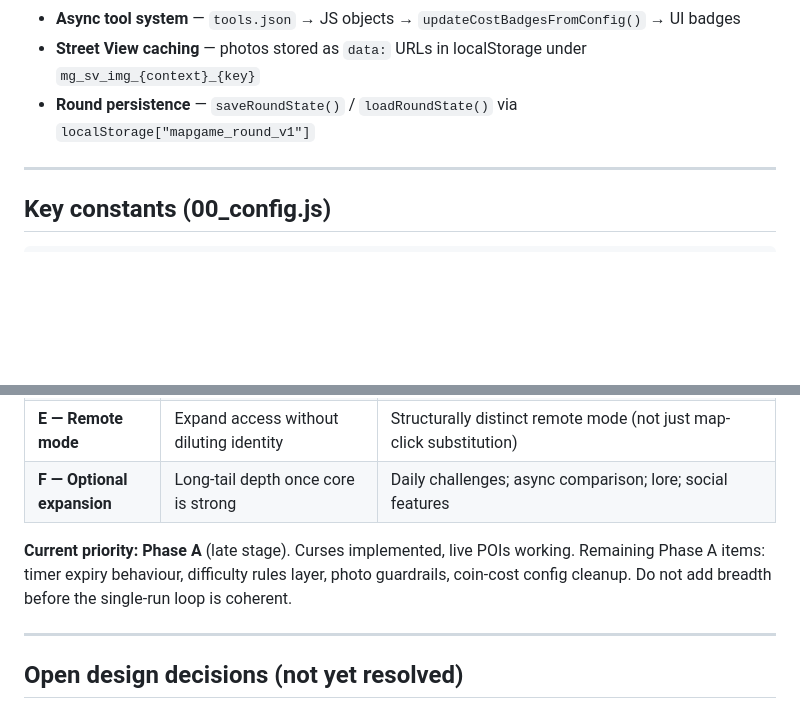
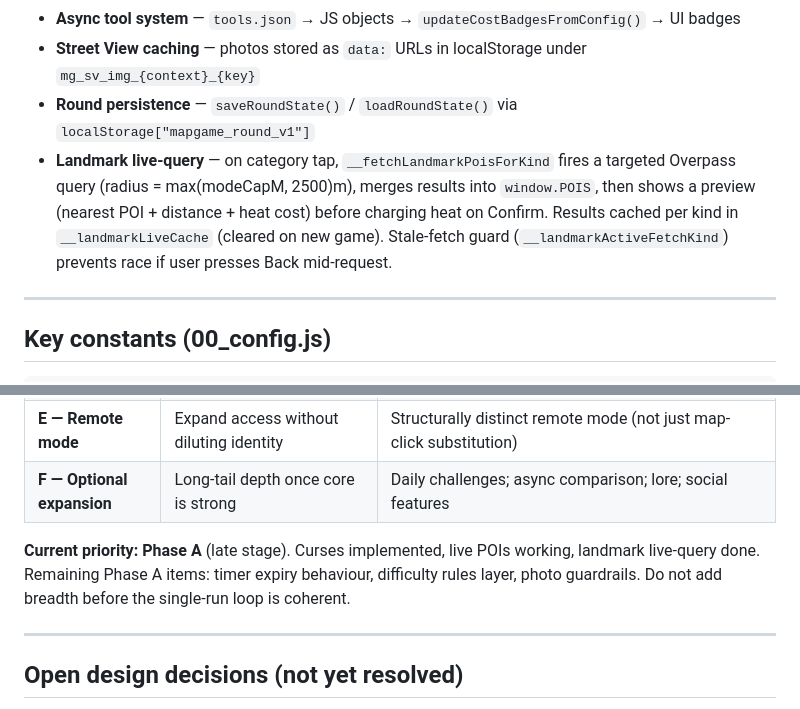
Before and after one commit to ZirconixUK/map-game, a Markdown page: CLAUDE.md, 2 parts joined by grey strips. Rendered like a GitHub page; blank space fills up the shorter version.

```diff
--- a/CLAUDE.md
+++ b/CLAUDE.md
@@ -82,6 +82,7 @@ All game state lives in module globals in `04_state.js`, exposed on `window.*`.
 - **Async tool system** — `tools.json` → JS objects → `updateCostBadgesFromConfig()` → UI badges
 - **Street View caching** — photos stored as `data:` URLs in localStorage under `mg_sv_img_{context}_{key}`
 - **Round persistence** — `saveRoundState()` / `loadRoundState()` via `localStorage["mapgame_round_v1"]`
+- **Landmark live-query** — on category tap, `__fetchLandmarkPoisForKind` fires a targeted Overpass query (radius = max(modeCapM, 2500)m), merges results into `window.POIS`, then shows a preview (nearest POI + distance + heat cost) before charging heat on Confirm. Results cached per kind in `__landmarkLiveCache` (cleared on new game). Stale-fetch guard (`__landmarkActiveFetchKind`) prevents race if user presses Back mid-request.
 
 ---
 
@@ -165,7 +166,7 @@ Mode timers:    short=30min | medium=45min | long=60min
 | **E — Remote mode** | Expand access without diluting identity | Structurally distinct remote mode (not just map-click substitution) |
 | **F — Optional expansion** | Long-tail depth once core is strong | Daily challenges; async comparison; lore; social features |
 
-**Current priority: Phase A** (late stage). Curses implemented, live POIs working. Remaining Phase A items: timer expiry behaviour, difficulty rules layer, photo guardrails, coin-cost config cleanup. Do not add breadth before the single-run loop is coherent.
+**Current priority: Phase A** (late stage). Curses implemented, live POIs working, landmark live-query done. Remaining Phase A items: timer expiry behaviour, difficulty rules layer, photo guardrails. Do not add breadth before the single-run loop is coherent.
 
 ---
 
```
Also changed, not shown: other parts of CLAUDE.md (+12 -7 lines).
